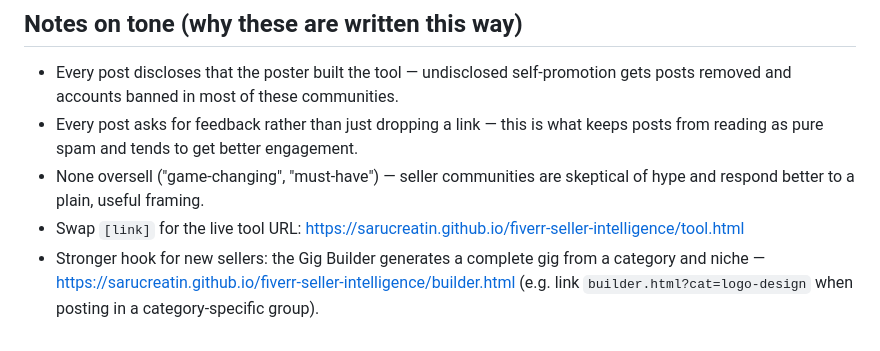
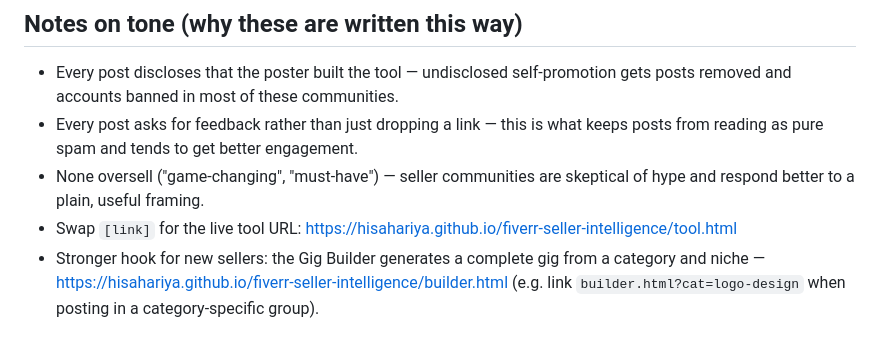
Before and after one commit to hisahariya/fiverr-seller-intelligence, a Markdown page: marketing/distribution-posts.md, the part around the change. Rendered like a GitHub page.

```diff
--- a/marketing/distribution-posts.md
+++ b/marketing/distribution-posts.md
@@ -94,7 +94,7 @@ based on what real sellers say is (or isn't) accurate.
   from reading as pure spam and tends to get better engagement.
 - None oversell ("game-changing", "must-have") — seller communities are skeptical of hype
   and respond better to a plain, useful framing.
-- Swap `[link]` for the live tool URL: https://sarucreatin.github.io/fiverr-seller-intelligence/tool.html
+- Swap `[link]` for the live tool URL: https://hisahariya.github.io/fiverr-seller-intelligence/tool.html
 - Stronger hook for new sellers: the Gig Builder generates a complete gig from a category and niche —
-  https://sarucreatin.github.io/fiverr-seller-intelligence/builder.html (e.g. link `builder.html?cat=logo-design`
+  https://hisahariya.github.io/fiverr-seller-intelligence/builder.html (e.g. link `builder.html?cat=logo-design`
   when posting in a category-specific group).
```
Also changed, not shown: PLAN.md (+4 -1 lines).
